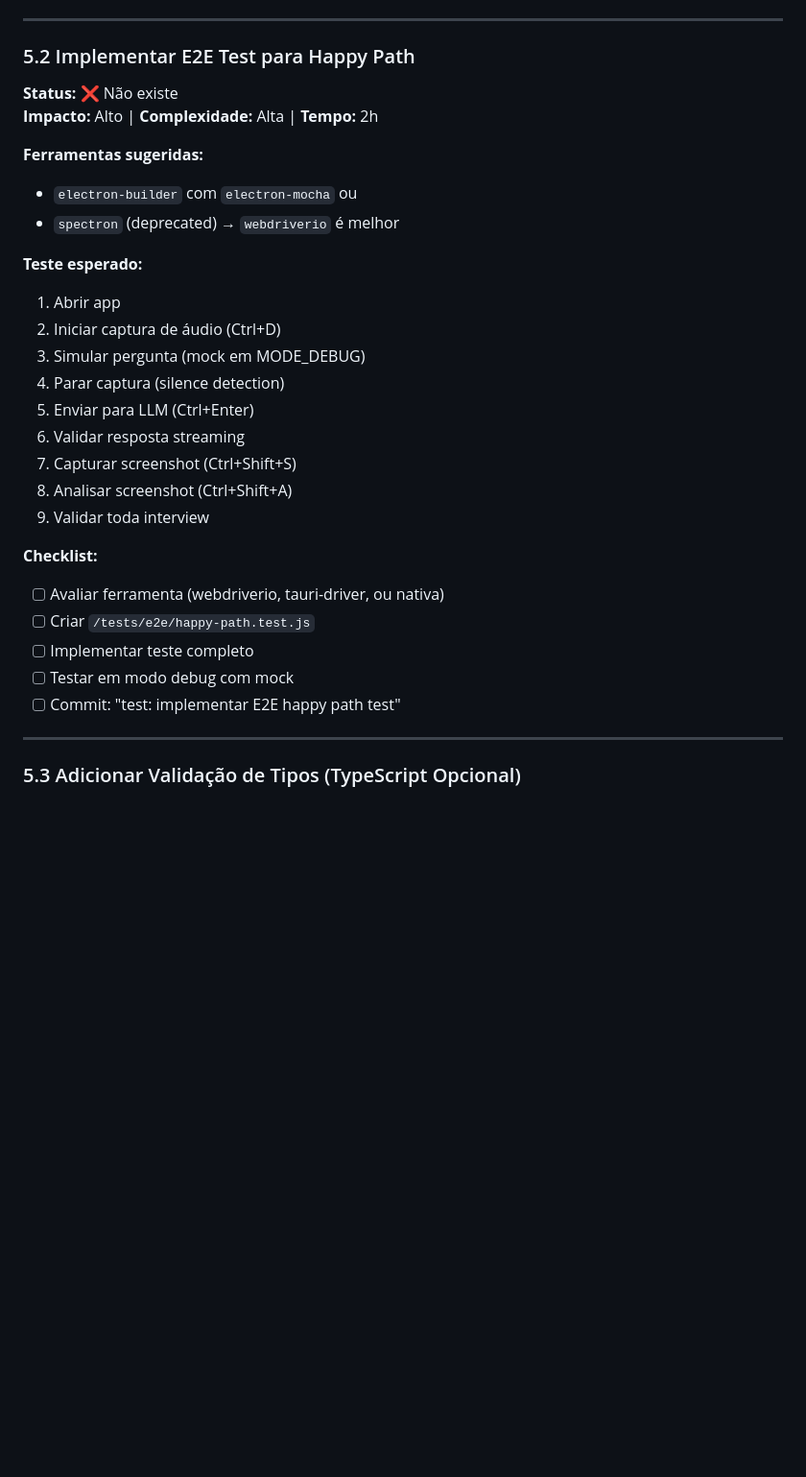
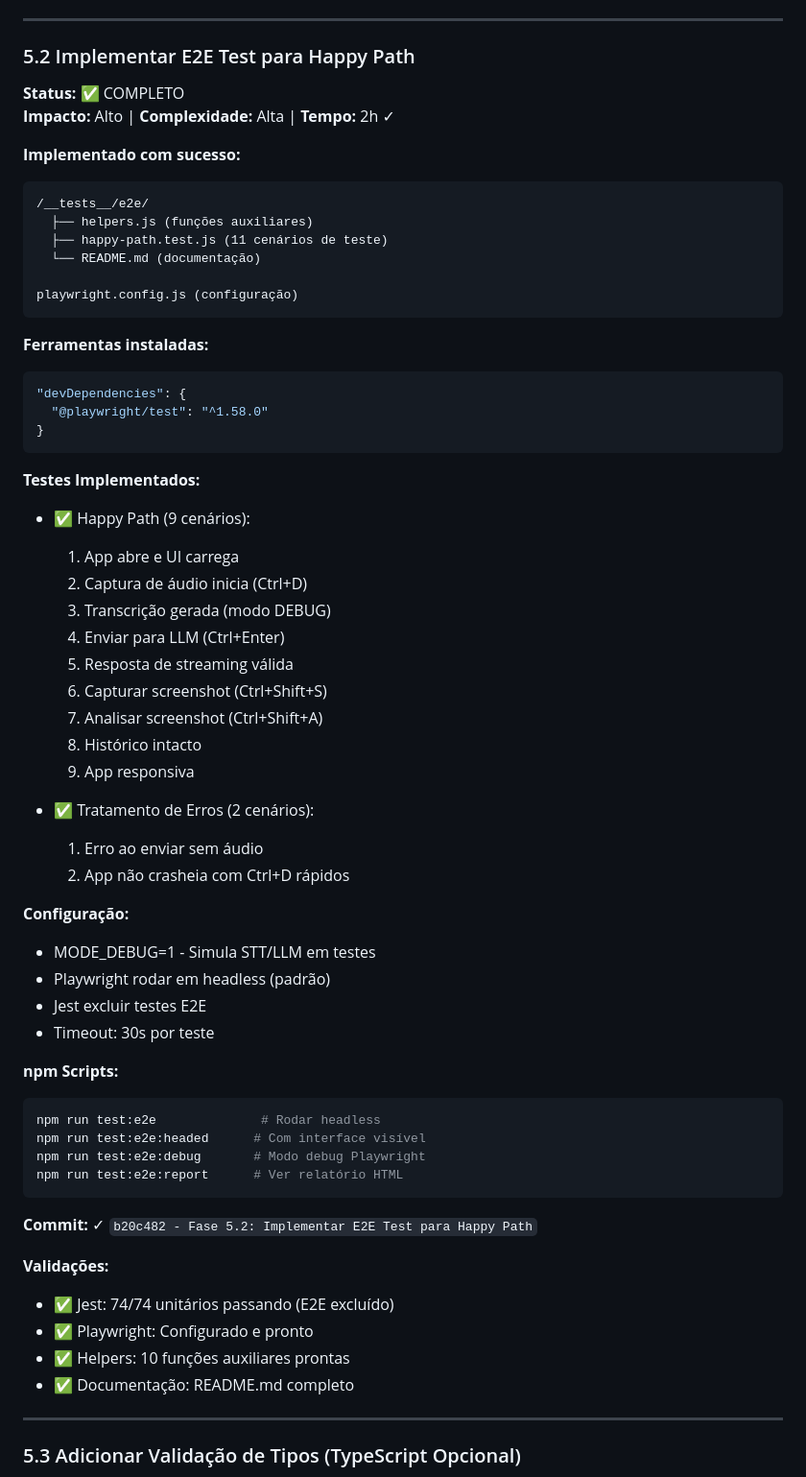
Before and after one commit to felipa83abel-ship-it/clone-teste, a Markdown page: PLANO_REFATORACAO.md, the part around the change. Shown at 96% size. Drawn GitHub-style; blank space fills up the shorter version.

Commit message:
Documentação: Fase 5.2 completa - E2E Test com Playwright
Fase 5.2 concluída com sucesso:
- Playwright instalado e configurado ✓
- 11 cenários de teste implementados ✓
- Helpers reutilizáveis criados ✓
- Jest configurado para excluir E2E ✓
- npm scripts para E2E tests adicionados ✓

Status:
  ✅ Happy Path (9 cenários): Fluxo completo da app
  ✅ Tratamento de Erros (2 cenários): Robustez

Proxima: Fase 5.3 (Validação de tipos com JSDoc)

````diff
--- a/PLANO_REFATORACAO.md
+++ b/PLANO_REFATORACAO.md
@@ -574,33 +574,69 @@ Melhorias:
 
 ### 5.2 Implementar E2E Test para Happy Path
 
-**Status:** ❌ Não existe
-**Impacto:** Alto | **Complexidade:** Alta | **Tempo:** 2h
+**Status:** ✅ COMPLETO
+**Impacto:** Alto | **Complexidade:** Alta | **Tempo:** 2h ✓
 
-**Ferramentas sugeridas:**
+**Implementado com sucesso:**
 
-- `electron-builder` com `electron-mocha` ou
-- `spectron` (deprecated) → `webdriverio` é melhor
+```
+/__tests__/e2e/
+  ├── helpers.js (funções auxiliares)
+  ├── happy-path.test.js (11 cenários de teste)
+  └── README.md (documentação)
 
-**Teste esperado:**
+playwright.config.js (configuração)
+```
 
-1. Abrir app
-2. Iniciar captura de áudio (Ctrl+D)
-3. Simular pergunta (mock em MODE_DEBUG)
-4. Parar captura (silence detection)
-5. Enviar para LLM (Ctrl+Enter)
-6. Validar resposta streaming
-7. Capturar screenshot (Ctrl+Shift+S)
-8. Analisar screenshot (Ctrl+Shift+A)
-9. Validar toda interview
+**Ferramentas instaladas:**
 
-**Checklist:**
+```json
+"devDependencies": {
+  "@playwright/test": "^1.58.0"
+}
+```
 
-- [ ] Avaliar ferramenta (webdriverio, tauri-driver, ou nativa)
-- [ ] Criar `/tests/e2e/happy-path.test.js`
-- [ ] Implementar teste completo
-- [ ] Testar em modo debug com mock
-- [ ] Commit: "test: implementar E2E happy path test"
+**Testes Implementados:**
+
+- ✅ Happy Path (9 cenários):
+  1. App abre e UI carrega
+  2. Captura de áudio inicia (Ctrl+D)
+  3. Transcrição gerada (modo DEBUG)
+  4. Enviar para LLM (Ctrl+Enter)
+  5. Resposta de streaming válida
+  6. Capturar screenshot (Ctrl+Shift+S)
+  7. Analisar screenshot (Ctrl+Shift+A)
+  8. Histórico intacto
+  9. App responsiva
+
+- ✅ Tratamento de Erros (2 cenários):
+  1. Erro ao enviar sem áudio
+  2. App não crasheia com Ctrl+D rápidos
+
+**Configuração:**
+
+- MODE_DEBUG=1 - Simula STT/LLM em testes
+- Playwright rodar em headless (padrão)
+- Jest excluir testes E2E
+- Timeout: 30s por teste
+
+**npm Scripts:**
+
+```bash
+npm run test:e2e              # Rodar headless
+npm run test:e2e:headed      # Com interface visível
+npm run test:e2e:debug       # Modo debug Playwright
+npm run test:e2e:report      # Ver relatório HTML
+```
+
+**Commit:** ✓ `b20c482 - Fase 5.2: Implementar E2E Test para Happy Path`
+
+**Validações:**
+
+- ✅ Jest: 74/74 unitários passando (E2E excluído)
+- ✅ Playwright: Configurado e pronto
+- ✅ Helpers: 10 funções auxiliares prontas
+- ✅ Documentação: README.md completo
 
 ---
 
````
